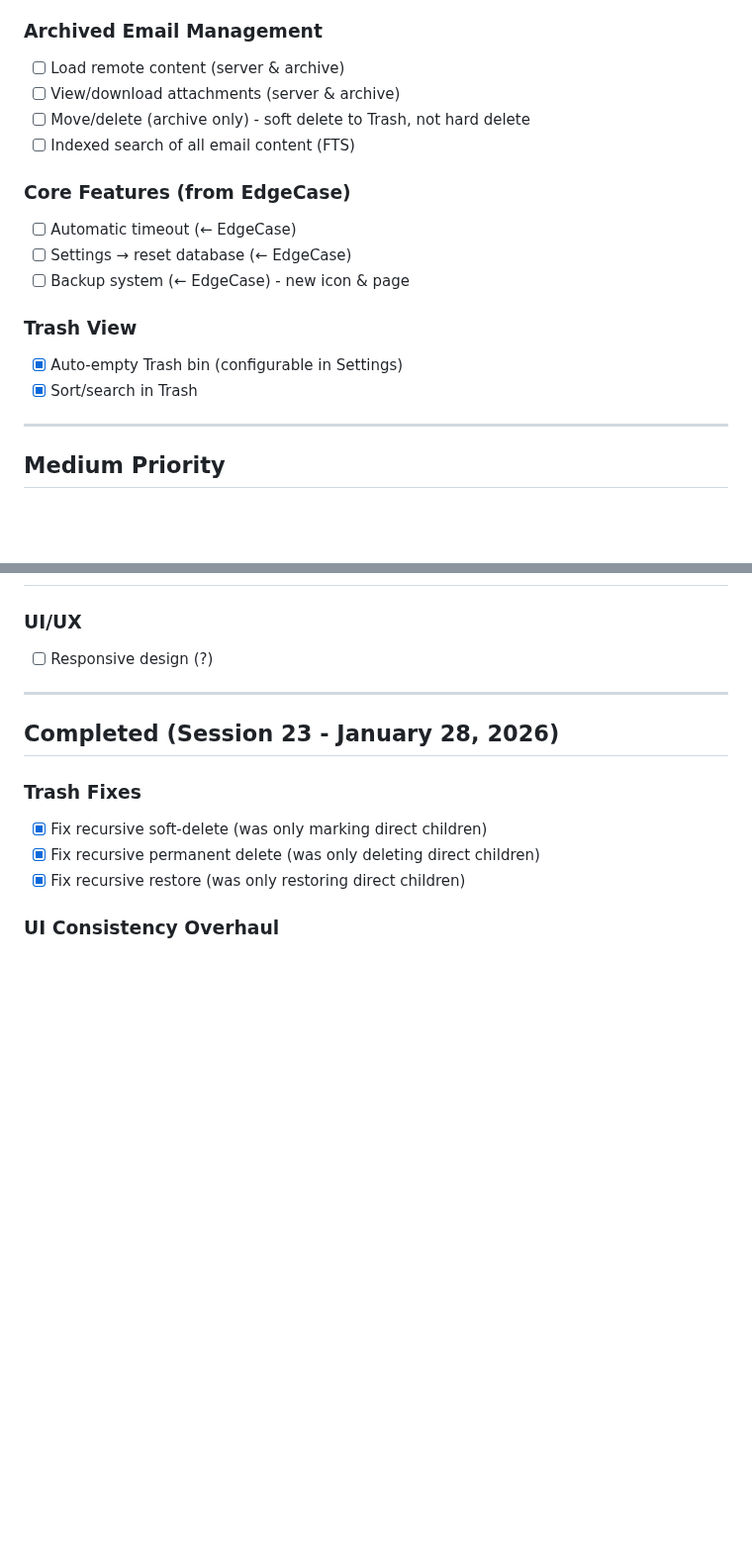
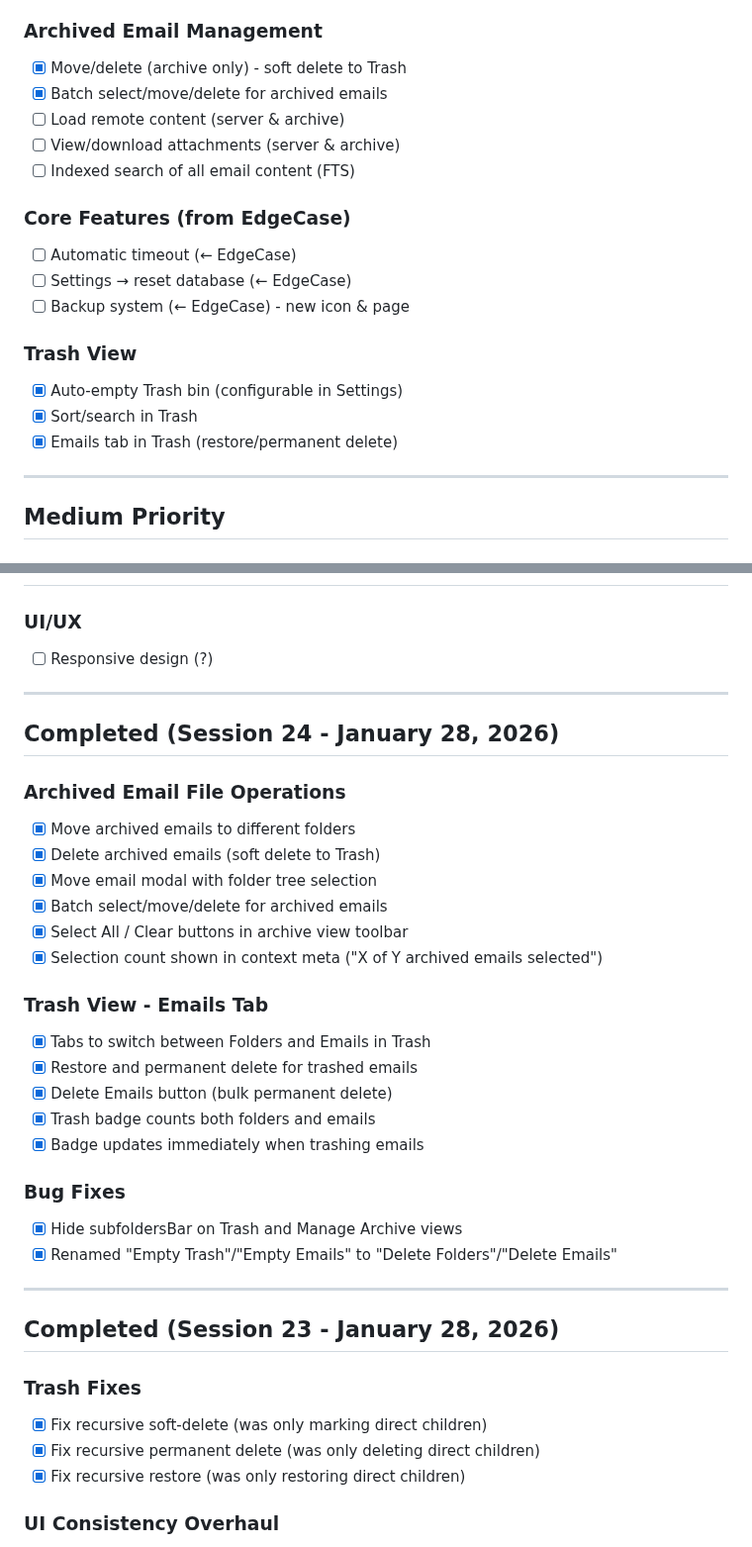
Before and after one commit to rsembera/mailrepo, a Markdown page: TODO.md, 2 parts joined by grey strips. Shown at 99% size. GitHub-like rendering; blank space fills up the shorter version.

Commit message:
Update TODO.md for Session 24

```diff
--- a/TODO.md
+++ b/TODO.md
@@ -24,9 +24,10 @@
 - [ ] Export to .eml
 
 ### Archived Email Management
+- [x] Move/delete (archive only) - soft delete to Trash
+- [x] Batch select/move/delete for archived emails
 - [ ] Load remote content (server & archive)
 - [ ] View/download attachments (server & archive)
-- [ ] Move/delete (archive only) - soft delete to Trash, not hard delete
 - [ ] Indexed search of all email content (FTS)
 
 ### Core Features (from EdgeCase)
@@ -37,6 +38,7 @@
 ### Trash View
 - [x] Auto-empty Trash bin (configurable in Settings)
 - [x] Sort/search in Trash
+- [x] Emails tab in Trash (restore/permanent delete)
 
 ---
 
@@ -57,6 +59,29 @@
 
 ### UI/UX
 - [ ] Responsive design (?)
+
+---
+
+## Completed (Session 24 - January 28, 2026)
+
+### Archived Email File Operations
+- [x] Move archived emails to different folders
+- [x] Delete archived emails (soft delete to Trash)
+- [x] Move email modal with folder tree selection
+- [x] Batch select/move/delete for archived emails
+- [x] Select All / Clear buttons in archive view toolbar
+- [x] Selection count shown in context meta ("X of Y archived emails selected")
+
+### Trash View - Emails Tab
+- [x] Tabs to switch between Folders and Emails in Trash
+- [x] Restore and permanent delete for trashed emails
+- [x] Delete Emails button (bulk permanent delete)
+- [x] Trash badge counts both folders and emails
+- [x] Badge updates immediately when trashing emails
+
+### Bug Fixes
+- [x] Hide subfoldersBar on Trash and Manage Archive views
+- [x] Renamed "Empty Trash"/"Empty Emails" to "Delete Folders"/"Delete Emails"
 
 ---
 
```
